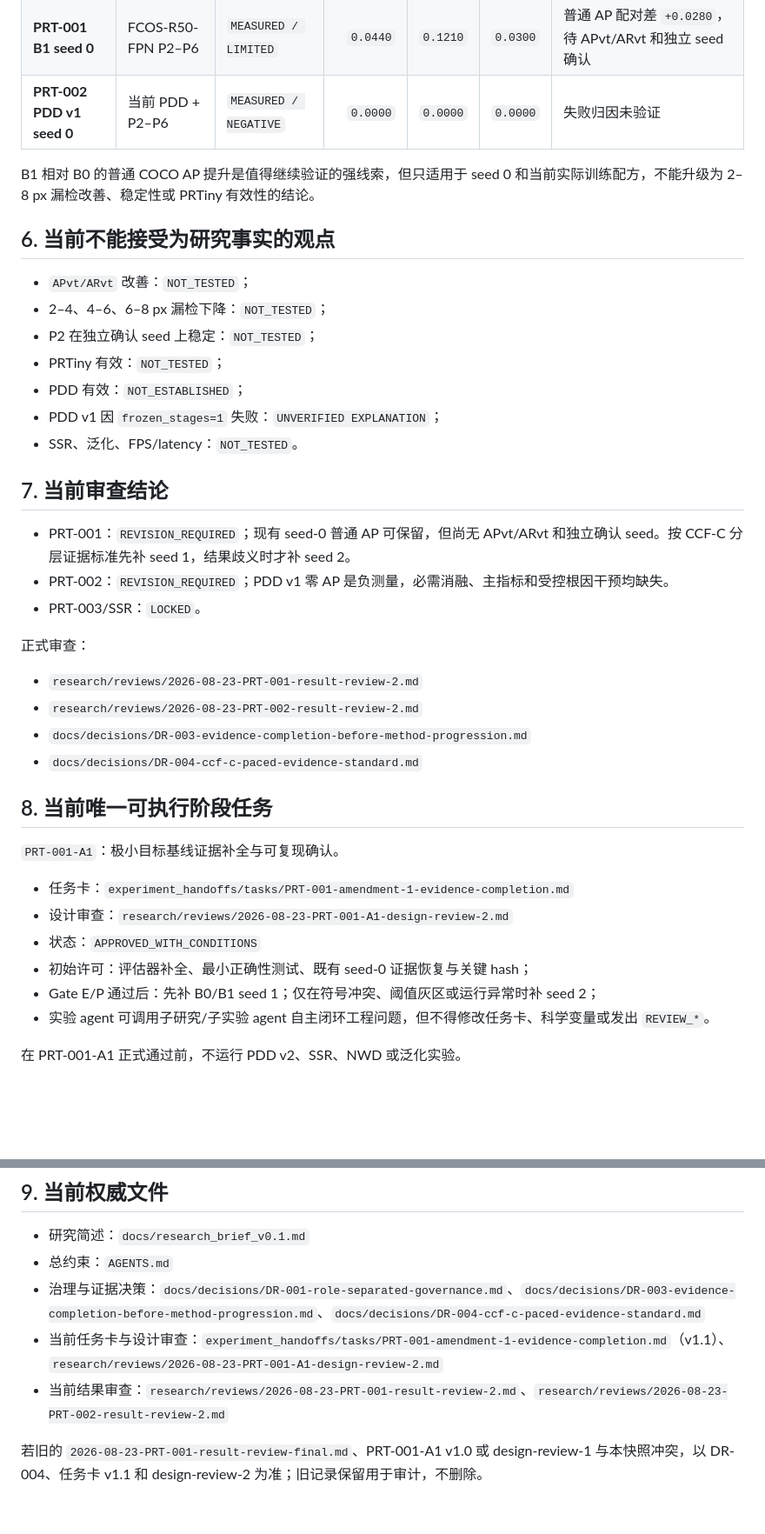
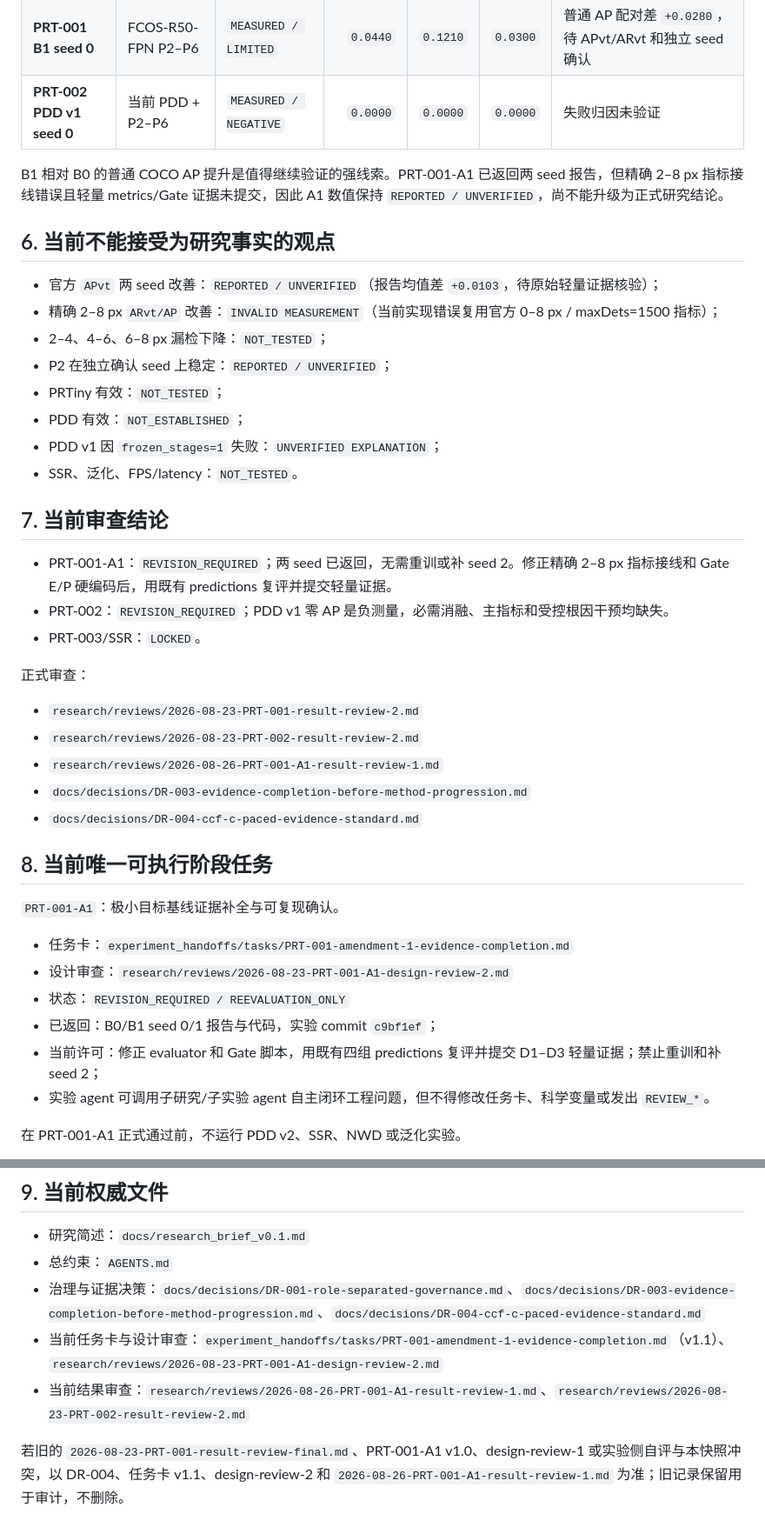
Before and after one commit to yjm1153/tiny-object-research, a Markdown page: docs/memory/CURRENT_STATE.md, 2 parts joined by grey strips. Shown at 87% size. Rendered like a GitHub page; blank space fills up the shorter version.

Commit message:
docs(review): require PRT-001-A1 metric reevaluation

```diff
--- a/docs/memory/CURRENT_STATE.md
+++ b/docs/memory/CURRENT_STATE.md
@@ -43,13 +43,14 @@
 | **PRT-001 B1 seed 0** | FCOS-R50-FPN P2–P6 | `MEASURED / LIMITED` | `0.0440` | `0.1210` | `0.0300` | 普通 AP 配对差 `+0.0280`，待 APvt/ARvt 和独立 seed 确认 |
 | **PRT-002 PDD v1 seed 0** | 当前 PDD + P2–P6 | `MEASURED / NEGATIVE` | `0.0000` | `0.0000` | `0.0000` | 失败归因未验证 |
 
-B1 相对 B0 的普通 COCO AP 提升是值得继续验证的强线索，但只适用于 seed 0 和当前实际训练配方，不能升级为 2–8 px 漏检改善、稳定性或 PRTiny 有效性的结论。
+B1 相对 B0 的普通 COCO AP 提升是值得继续验证的强线索。PRT-001-A1 已返回两 seed 报告，但精确 2–8 px 指标接线错误且轻量 metrics/Gate 证据未提交，因此 A1 数值保持 `REPORTED / UNVERIFIED`，尚不能升级为正式研究结论。
 
 ## 6. 当前不能接受为研究事实的观点
 
-- `APvt/ARvt` 改善：`NOT_TESTED`；
+- 官方 `APvt` 两 seed 改善：`REPORTED / UNVERIFIED`（报告均值差 `+0.0103`，待原始轻量证据核验）；
+- 精确 2–8 px `ARvt/AP` 改善：`INVALID MEASUREMENT`（当前实现错误复用官方 0–8 px / maxDets=1500 指标）；
 - 2–4、4–6、6–8 px 漏检下降：`NOT_TESTED`；
-- P2 在独立确认 seed 上稳定：`NOT_TESTED`；
+- P2 在独立确认 seed 上稳定：`REPORTED / UNVERIFIED`；
 - PRTiny 有效：`NOT_TESTED`；
 - PDD 有效：`NOT_ESTABLISHED`；
 - PDD v1 因 `frozen_stages=1` 失败：`UNVERIFIED EXPLANATION`；
@@ -57,7 +58,7 @@ B1 相对 B0 的普通 COCO AP 提升是值得继续验证的强线索，但只
 
 ## 7. 当前审查结论
 
-- PRT-001：`REVISION_REQUIRED`；现有 seed-0 普通 AP 可保留，但尚无 APvt/ARvt 和独立确认 seed。按 CCF-C 分层证据标准先补 seed 1，结果歧义时才补 seed 2。
+- PRT-001-A1：`REVISION_REQUIRED`；两 seed 已返回，无需重训或补 seed 2。修正精确 2–8 px 指标接线和 Gate E/P 硬编码后，用既有 predictions 复评并提交轻量证据。
 - PRT-002：`REVISION_REQUIRED`；PDD v1 零 AP 是负测量，必需消融、主指标和受控根因干预均缺失。
 - PRT-003/SSR：`LOCKED`。
 
@@ -65,6 +66,7 @@ B1 相对 B0 的普通 COCO AP 提升是值得继续验证的强线索，但只
 
 - `research/reviews/2026-08-23-PRT-001-result-review-2.md`
 - `research/reviews/2026-08-23-PRT-002-result-review-2.md`
+- `research/reviews/2026-08-26-PRT-001-A1-result-review-1.md`
 - `docs/decisions/DR-003-evidence-completion-before-method-progression.md`
 - `docs/decisions/DR-004-ccf-c-paced-evidence-standard.md`
 
@@ -74,9 +76,9 @@ B1 相对 B0 的普通 COCO AP 提升是值得继续验证的强线索，但只
 
 - 任务卡：`experiment_handoffs/tasks/PRT-001-amendment-1-evidence-completion.md`
 - 设计审查：`research/reviews/2026-08-23-PRT-001-A1-design-review-2.md`
-- 状态：`APPROVED_WITH_CONDITIONS`
-- 初始许可：评估器补全、最小正确性测试、既有 seed-0 证据恢复与关键 hash；
-- Gate E/P 通过后：先补 B0/B1 seed 1；仅在符号冲突、阈值灰区或运行异常时补 seed 2；
+- 状态：`REVISION_REQUIRED / REEVALUATION_ONLY`
+- 已返回：B0/B1 seed 0/1 报告与代码，实验 commit `c9bf1ef`；
+- 当前许可：修正 evaluator 和 Gate 脚本，用既有四组 predictions 复评并提交 D1–D3 轻量证据；禁止重训和补 seed 2；
 - 实验 agent 可调用子研究/子实验 agent 自主闭环工程问题，但不得修改任务卡、科学变量或发出 `REVIEW_*`。
 
 在 PRT-001-A1 正式通过前，不运行 PDD v2、SSR、NWD 或泛化实验。
@@ -89,6 +91,6 @@ Git 是研究设计与实验执行的正式协同面。任务卡/审查、运行
 - 总约束：`AGENTS.md`
 - 治理与证据决策：`docs/decisions/DR-001-role-separated-governance.md`、`docs/decisions/DR-003-evidence-completion-before-method-progression.md`、`docs/decisions/DR-004-ccf-c-paced-evidence-standard.md`
 - 当前任务卡与设计审查：`experiment_handoffs/tasks/PRT-001-amendment-1-evidence-completion.md`（v1.1）、`research/reviews/2026-08-23-PRT-001-A1-design-review-2.md`
-- 当前结果审查：`research/reviews/2026-08-23-PRT-001-result-review-2.md`、`research/reviews/2026-08-23-PRT-002-result-review-2.md`
+- 当前结果审查：`research/reviews/2026-08-26-PRT-001-A1-result-review-1.md`、`research/reviews/2026-08-23-PRT-002-result-review-2.md`
 
-若旧的 `2026-08-23-PRT-001-result-review-final.md`、PRT-001-A1 v1.0 或 design-review-1 与本快照冲突，以 DR-004、任务卡 v1.1 和 design-review-2 为准；旧记录保留用于审计，不删除。
+若旧的 `2026-08-23-PRT-001-result-review-final.md`、PRT-001-A1 v1.0、design-review-1 或实验侧自评与本快照冲突，以 DR-004、任务卡 v1.1、design-review-2 和 `2026-08-26-PRT-001-A1-result-review-1.md` 为准；旧记录保留用于审计，不删除。
```
Also changed, not shown: other parts of docs/memory/CURRENT_STATE.md (+2 -2 lines), research/reviews/2026-08-26-PRT-001-A1-result-review-1.md (added, +119 -0 lines).
